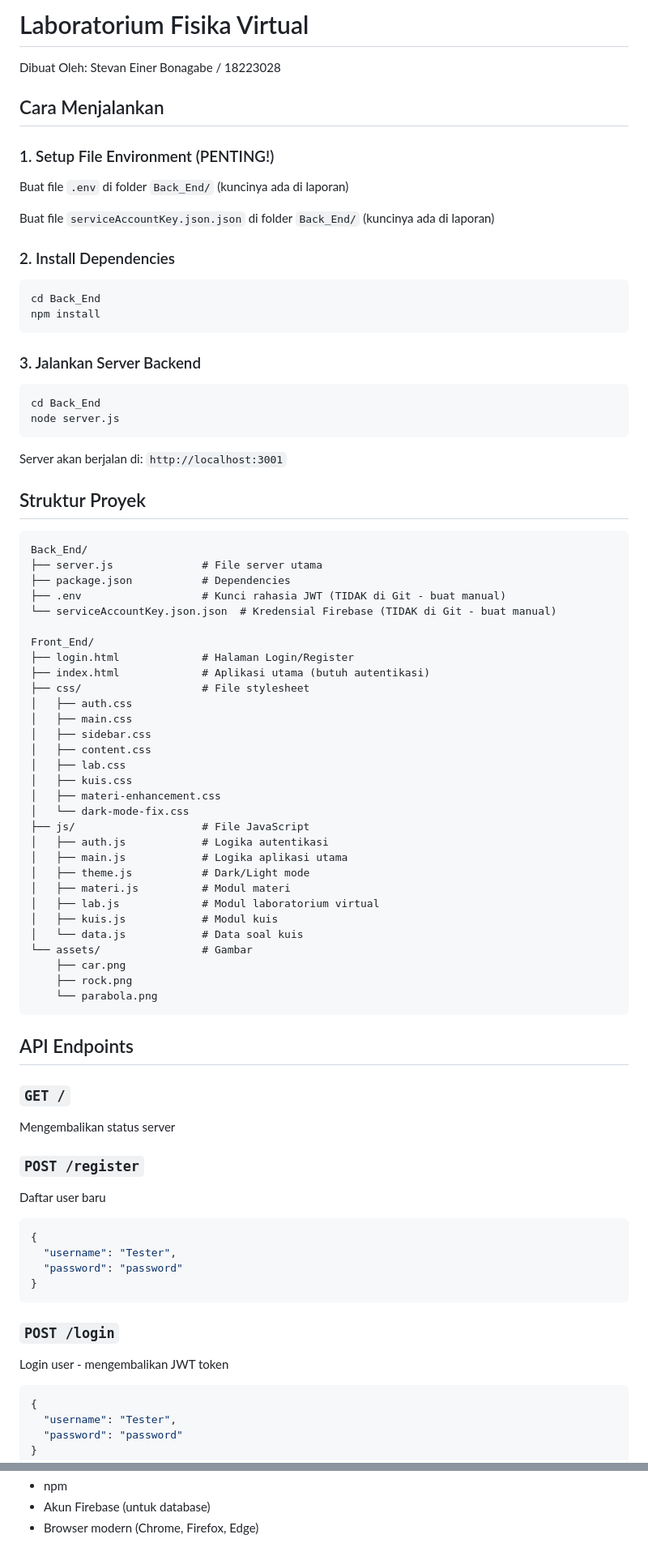
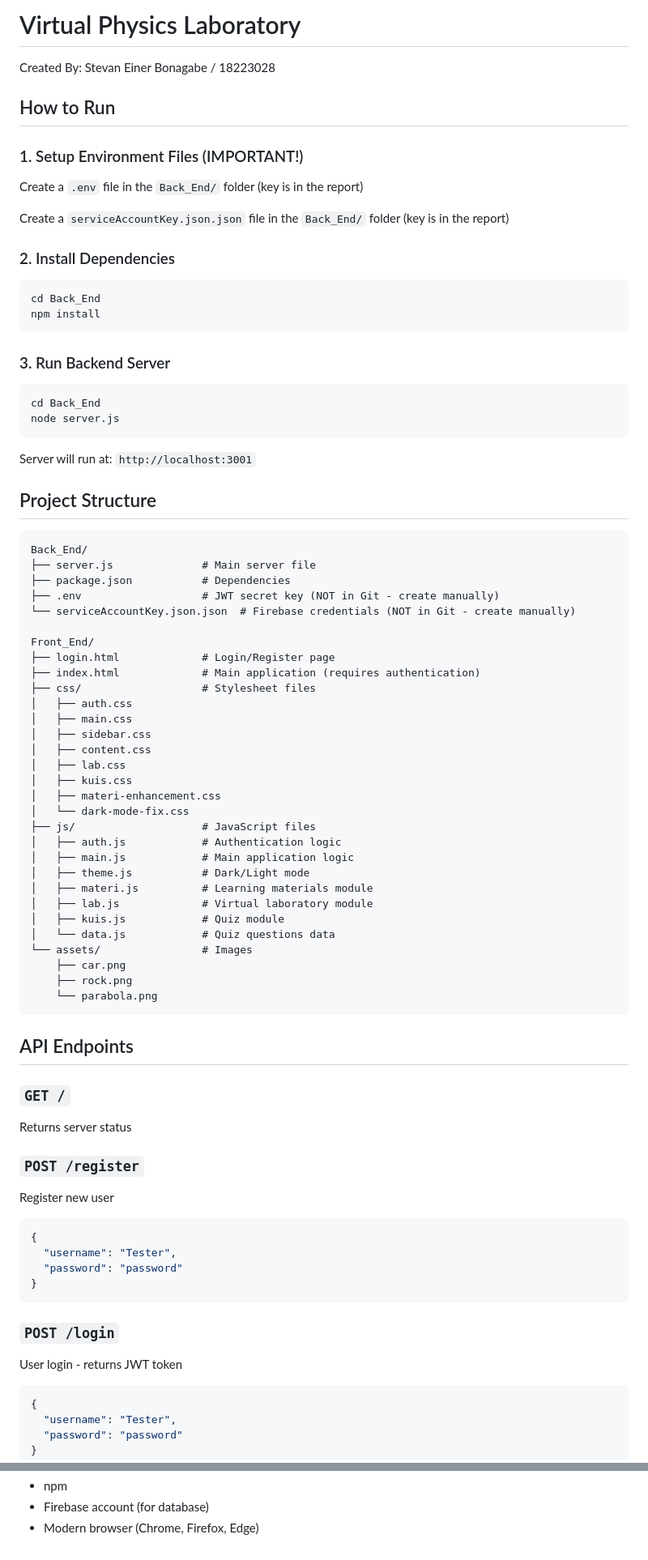
Before and after one commit to Vannier19/Project-UTS-PAWM, a Markdown page: README.md, 2 parts joined by grey strips. Shown at 81% size. GitHub-like rendering.

````diff
--- a/README.md
+++ b/README.md
@@ -1,15 +1,15 @@
-# Laboratorium Fisika Virtual
+# Virtual Physics Laboratory
 
-Dibuat Oleh:
+Created By:
 Stevan Einer Bonagabe / 18223028
 
-## Cara Menjalankan
+## How to Run
 
-### 1. Setup File Environment (PENTING!)
+### 1. Setup Environment Files (IMPORTANT!)
 
-Buat file `.env` di folder `Back_End/` (kuncinya ada di laporan)
+Create a `.env` file in the `Back_End/` folder (key is in the report)
 
-Buat file `serviceAccountKey.json.json` di folder `Back_End/` (kuncinya ada di laporan)
+Create a `serviceAccountKey.json.json` file in the `Back_End/` folder (key is in the report)
 
 
 ### 2. Install Dependencies
@@ -18,27 +18,27 @@ cd Back_End
 npm install
 ```
 
-### 3. Jalankan Server Backend
+### 3. Run Backend Server
 ```bash
 cd Back_End
 node server.js
 ```
 
-Server akan berjalan di: `http://localhost:3001`
+Server will run at: `http://localhost:3001`
 
-## Struktur Proyek
+## Project Structure
 
 ```
 Back_End/
-├── server.js              # File server utama
+├── server.js              # Main server file
 ├── package.json           # Dependencies
-├── .env                   # Kunci rahasia JWT (TIDAK di Git - buat manual)
-└── serviceAccountKey.json.json  # Kredensial Firebase (TIDAK di Git - buat manual)
+├── .env                   # JWT secret key (NOT in Git - create manually)
+└── serviceAccountKey.json.json  # Firebase credentials (NOT in Git - create manually)
 
 Front_End/
-├── login.html             # Halaman Login/Register
-├── index.html             # Aplikasi utama (butuh autentikasi)
-├── css/                   # File stylesheet
+├── login.html             # Login/Register page
+├── index.html             # Main application (requires authentication)
+├── css/                   # Stylesheet files
 │   ├── auth.css
 │   ├── main.css
 │   ├── sidebar.css
@@ -47,15 +47,15 @@ Front_End/
 │   ├── kuis.css
 │   ├── materi-enhancement.css
 │   └── dark-mode-fix.css
-├── js/                    # File JavaScript
-│   ├── auth.js            # Logika autentikasi
-│   ├── main.js            # Logika aplikasi utama
+├── js/                    # JavaScript files
+│   ├── auth.js            # Authentication logic
+│   ├── main.js            # Main application logic
 │   ├── theme.js           # Dark/Light mode
-│   ├── materi.js          # Modul materi
-│   ├── lab.js             # Modul laboratorium virtual
-│   ├── kuis.js            # Modul kuis
-│   └── data.js            # Data soal kuis
-└── assets/                # Gambar
+│   ├── materi.js          # Learning materials module
+│   ├── lab.js             # Virtual laboratory module
+│   ├── kuis.js            # Quiz module
+│   └── data.js            # Quiz questions data
+└── assets/                # Images
     ├── car.png
     ├── rock.png
     └── parabola.png
@@ -64,10 +64,10 @@ Front_End/
 ## API Endpoints
 
 ### `GET /`
-Mengembalikan status server
+Returns server status
 
 ### `POST /register`
-Daftar user baru
+Register new user
 ```json
 {
   "username": "Tester",
@@ -76,7 +76,7 @@ Daftar user baru
 ```
 
 ### `POST /login`
-Login user - mengembalikan JWT token
+User login - returns JWT token
 ```json
 {
   "username": "Tester",
@@ -159,3 +159,3 @@ Menyimpan progress kuis user (butuh token)
 - npm
-- Akun Firebase (untuk database)
-- Browser modern (Chrome, Firefox, Edge)
+- Firebase account (for database)
+- Modern browser (Chrome, Firefox, Edge)
````
Also changed, not shown: other parts of README.md (+41 -41 lines).
